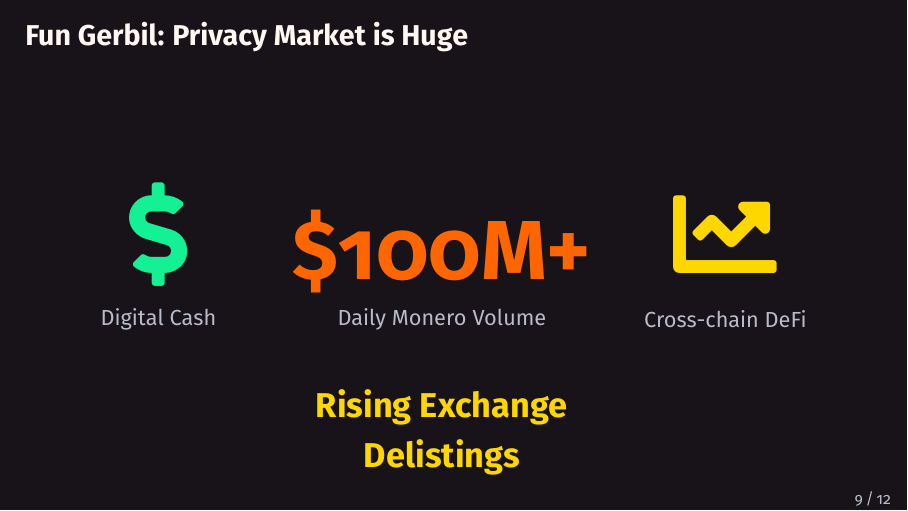
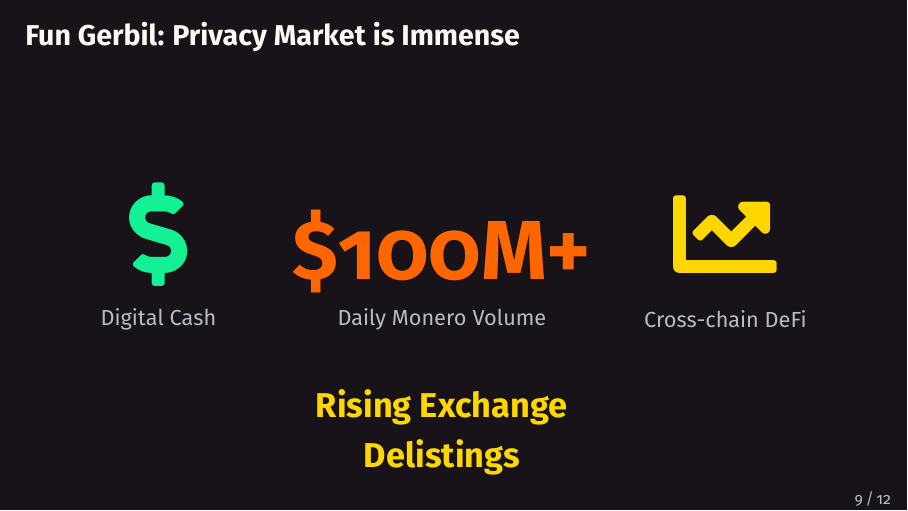
Before and after one commit to madschristensen99/fungerbil, LaTeX slides (fungerbilPitchdeck/deck.tex): page 9 of 12. Compiled offline with pdfLaTeX.

Commit message:
Update slide title from 'Huge' to 'Immense'

```diff
--- a/fungerbilPitchdeck/deck.tex
+++ b/fungerbilPitchdeck/deck.tex
@@ -376,7 +376,7 @@
 \end{frame}
 
 % -------------------------------------------------
-\begin{frame}[t]{\color{textprimary}\textbf{Fun Gerbil: Privacy Market is Huge}}
+\begin{frame}[t]{\color{textprimary}\textbf{Fun Gerbil: Privacy Market is Immense}}
   \begin{tikzpicture}[remember picture,overlay]
     \fill[primary,opacity=0.05] (current page.south west) rectangle (current page.north east);
   \end{tikzpicture}
```
